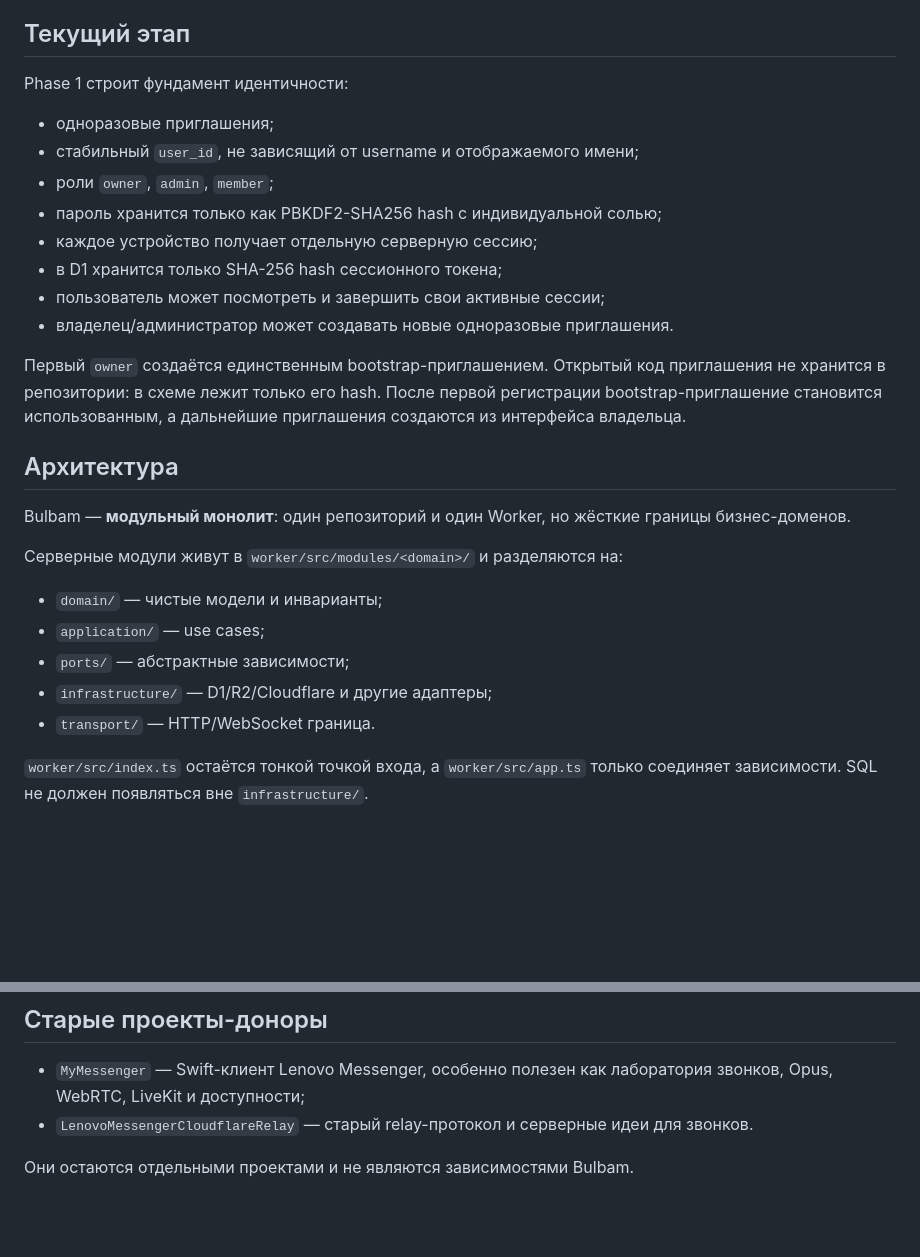
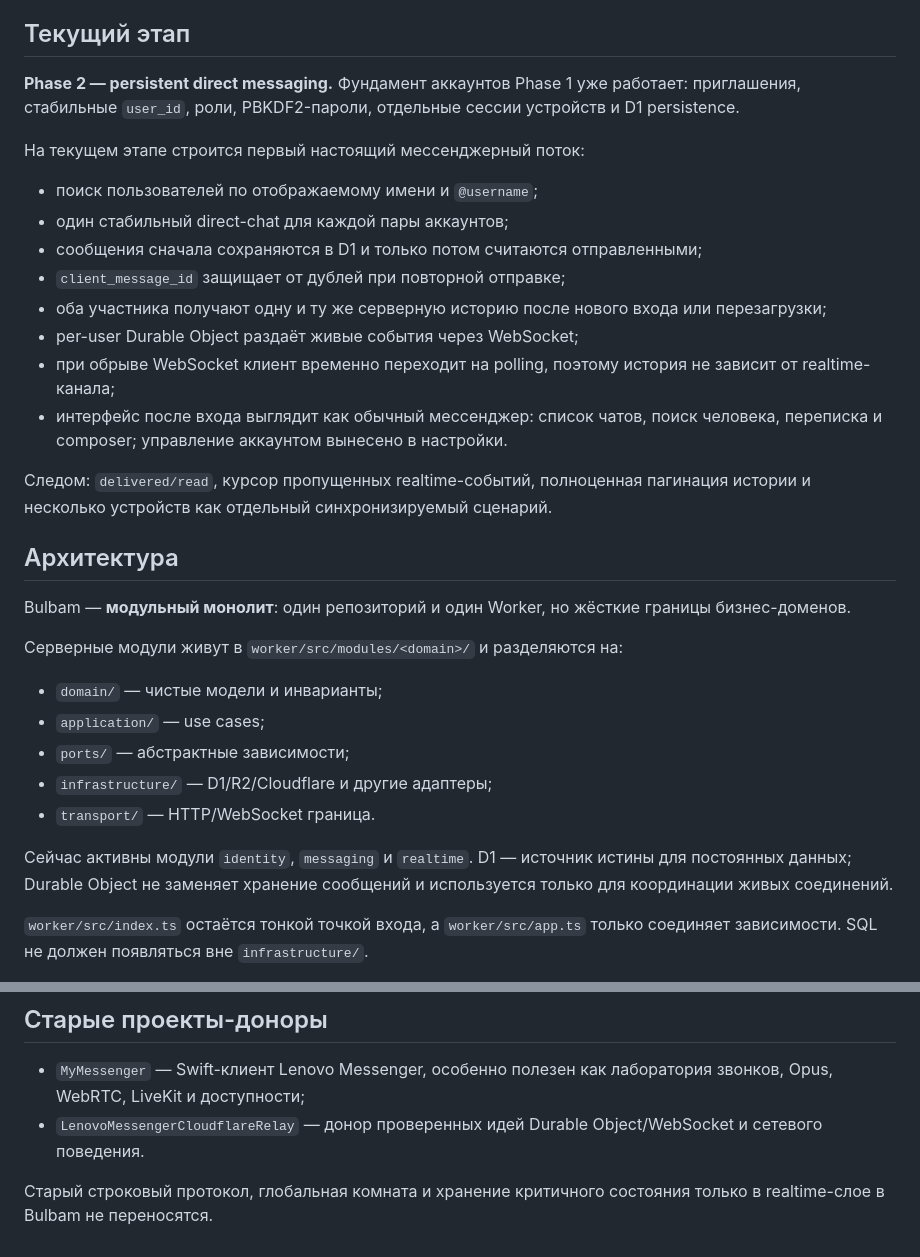
Before and after one commit to egor125552/Bulbam, a Markdown page: README.md, 2 parts joined by grey strips. GitHub-like rendering; blank space fills up the shorter version.

Commit message:
Document Phase 2 messaging stage

```diff
--- a/README.md
+++ b/README.md
@@ -4,18 +4,20 @@
 
 ## Текущий этап
 
-Phase 1 строит фундамент идентичности:
+**Phase 2 — persistent direct messaging.** Фундамент аккаунтов Phase 1 уже работает: приглашения, стабильные `user_id`, роли, PBKDF2-пароли, отдельные сессии устройств и D1 persistence.
 
-- одноразовые приглашения;
-- стабильный `user_id`, не зависящий от username и отображаемого имени;
-- роли `owner`, `admin`, `member`;
-- пароль хранится только как PBKDF2-SHA256 hash с индивидуальной солью;
-- каждое устройство получает отдельную серверную сессию;
-- в D1 хранится только SHA-256 hash сессионного токена;
-- пользователь может посмотреть и завершить свои активные сессии;
-- владелец/администратор может создавать новые одноразовые приглашения.
+На текущем этапе строится первый настоящий мессенджерный поток:
 
-Первый `owner` создаётся единственным bootstrap-приглашением. Открытый код приглашения не хранится в репозитории: в схеме лежит только его hash. После первой регистрации bootstrap-приглашение становится использованным, а дальнейшие приглашения создаются из интерфейса владельца.
+- поиск пользователей по отображаемому имени и `@username`;
+- один стабильный direct-chat для каждой пары аккаунтов;
+- сообщения сначала сохраняются в D1 и только потом считаются отправленными;
+- `client_message_id` защищает от дублей при повторной отправке;
+- оба участника получают одну и ту же серверную историю после нового входа или перезагрузки;
+- per-user Durable Object раздаёт живые события через WebSocket;
+- при обрыве WebSocket клиент временно переходит на polling, поэтому история не зависит от realtime-канала;
+- интерфейс после входа выглядит как обычный мессенджер: список чатов, поиск человека, переписка и composer; управление аккаунтом вынесено в настройки.
+
+Следом: `delivered/read`, курсор пропущенных realtime-событий, полноценная пагинация истории и несколько устройств как отдельный синхронизируемый сценарий.
 
 ## Архитектура
 
@@ -28,6 +30,8 @@ Bulbam — **модульный монолит**: один репозитори
 - `ports/` — абстрактные зависимости;
 - `infrastructure/` — D1/R2/Cloudflare и другие адаптеры;
 - `transport/` — HTTP/WebSocket граница.
+
+Сейчас активны модули `identity`, `messaging` и `realtime`. D1 — источник истины для постоянных данных; Durable Object не заменяет хранение сообщений и используется только для координации живых соединений.
 
 `worker/src/index.ts` остаётся тонкой точкой входа, а `worker/src/app.ts` только соединяет зависимости. SQL не должен появляться вне `infrastructure/`.
 
@@ -77,6 +81,6 @@ GET /api/ready
 ## Старые проекты-доноры
 
 - `MyMessenger` — Swift-клиент Lenovo Messenger, особенно полезен как лаборатория звонков, Opus, WebRTC, LiveKit и доступности;
-- `LenovoMessengerCloudflareRelay` — старый relay-протокол и серверные идеи для звонков.
+- `LenovoMessengerCloudflareRelay` — донор проверенных идей Durable Object/WebSocket и сетевого поведения.
 
-Они остаются отдельными проектами и не являются зависимостями Bulbam.
+Старый строковый протокол, глобальная комната и хранение критичного состояния только в realtime-слое в Bulbam не переносятся.
```
